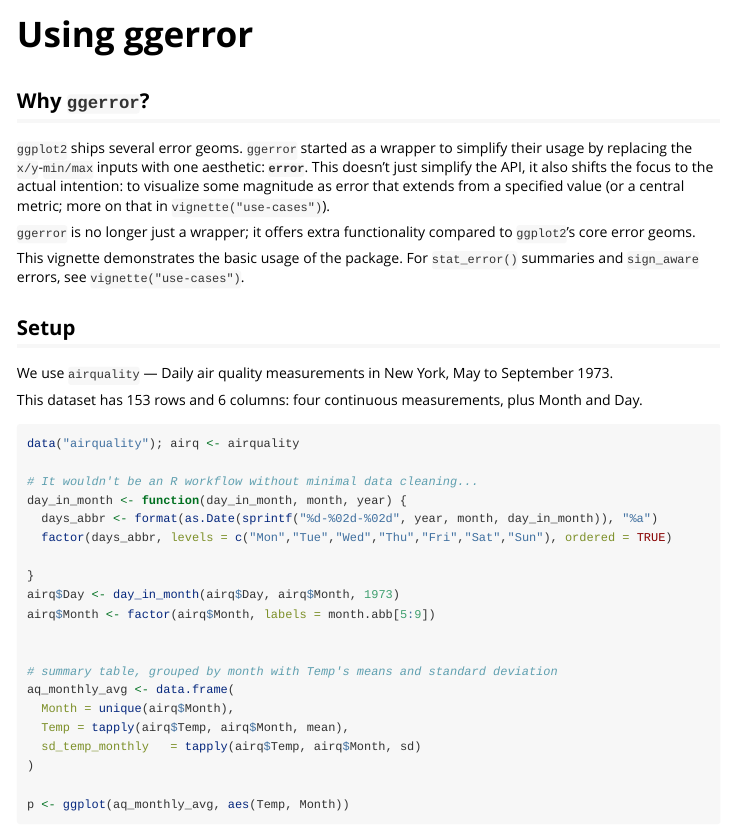
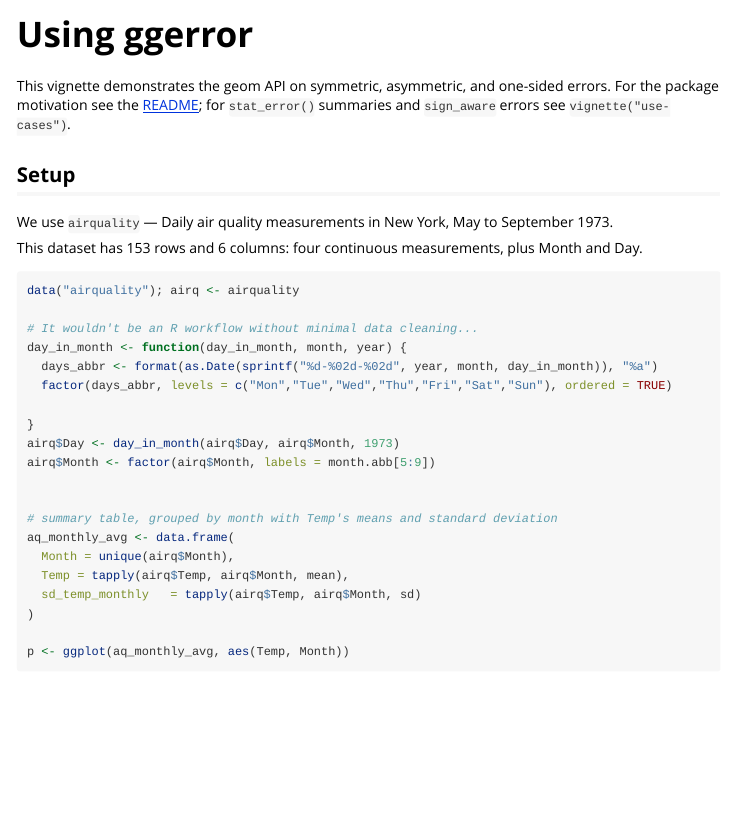
Before and after one commit to iamYannC/ggerror, an R Markdown document (vignettes/ggerror.Rmd): the page in a window 1100 px wide, from its top. Rendered offline with R 4.5, knitr and Pandoc, with nearby package versions; some code elsewhere in the file could not run offline.

Commit message:
modifying vignette ggerror

````diff
--- a/vignettes/ggerror.Rmd
+++ b/vignettes/ggerror.Rmd
@@ -37,13 +37,7 @@ set_theme(
   )
 ```
 
-## Why `ggerror`?
-
-`ggplot2` ships several error geoms. `ggerror` started as a wrapper to simplify their usage by replacing the `x/y`-`min/max` inputs with one aesthetic: **`error`**. This doesn't just simplify the API, it also shifts the focus to the actual intention: to visualize some magnitude as error that extends from a specified value (or a central metric; more on that in `vignette("use-cases")`).
-
-`ggerror` is no longer just a wrapper; it offers extra functionality compared to `ggplot2`'s core error geoms.
-
-This vignette demonstrates the basic usage of the package. For `stat_error()` summaries and `sign_aware` errors, see `vignette("use-cases")`.
+This vignette demonstrates the geom API on symmetric, asymmetric, and one-sided errors. For the package motivation see the [README](https://iamyannc.github.io/ggerror/); for `stat_error()` summaries and `sign_aware` errors see `vignette("use-cases")`.
 
 ## Setup
 
````
